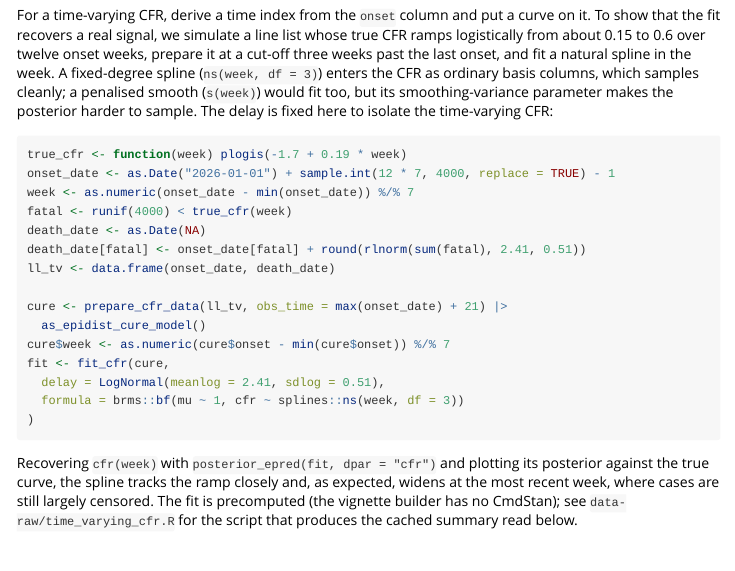
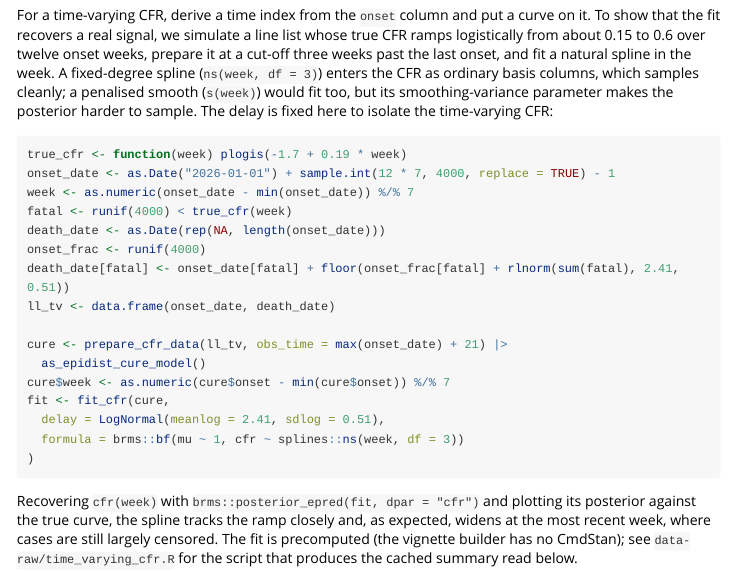
Before and after one commit to sbfnk/cfrnow, an R Markdown document (vignettes/cfrnow.Rmd): the page in a window 1100 px wide, from 2170 px down. Rendered offline with R 4.5, knitr and Pandoc, with nearby package versions; some code elsewhere in the file could not run offline; long lines of code are wrapped.

Commit message:
Apply suggestions from code review
Co-authored-by: Copilot Autofix powered by AI <175728472+Copilot@users.noreply.github.com>

````diff
--- a/vignettes/cfrnow.Rmd
+++ b/vignettes/cfrnow.Rmd
@@ -126,8 +126,9 @@ true_cfr <- function(week) plogis(-1.7 + 0.19 * week)
 onset_date <- as.Date("2026-01-01") + sample.int(12 * 7, 4000, replace = TRUE) - 1
 week <- as.numeric(onset_date - min(onset_date)) %/% 7
 fatal <- runif(4000) < true_cfr(week)
-death_date <- as.Date(NA)
-death_date[fatal] <- onset_date[fatal] + round(rlnorm(sum(fatal), 2.41, 0.51))
+death_date <- as.Date(rep(NA, length(onset_date)))
+onset_frac <- runif(4000)
+death_date[fatal] <- onset_date[fatal] + floor(onset_frac[fatal] + rlnorm(sum(fatal), 2.41, 0.51))
 ll_tv <- data.frame(onset_date, death_date)
 
 cure <- prepare_cfr_data(ll_tv, obs_time = max(onset_date) + 21) |>
@@ -139,7 +140,7 @@ fit <- fit_cfr(cure,
 )
 ```
 
-Recovering `cfr(week)` with `posterior_epred(fit, dpar = "cfr")` and plotting its
+Recovering `cfr(week)` with `brms::posterior_epred(fit, dpar = "cfr")` and plotting its
 posterior against the true curve, the spline tracks the ramp closely and, as
 expected, widens at the most recent week, where cases are still largely censored.
 The fit is precomputed (the vignette builder has no CmdStan); see
````
